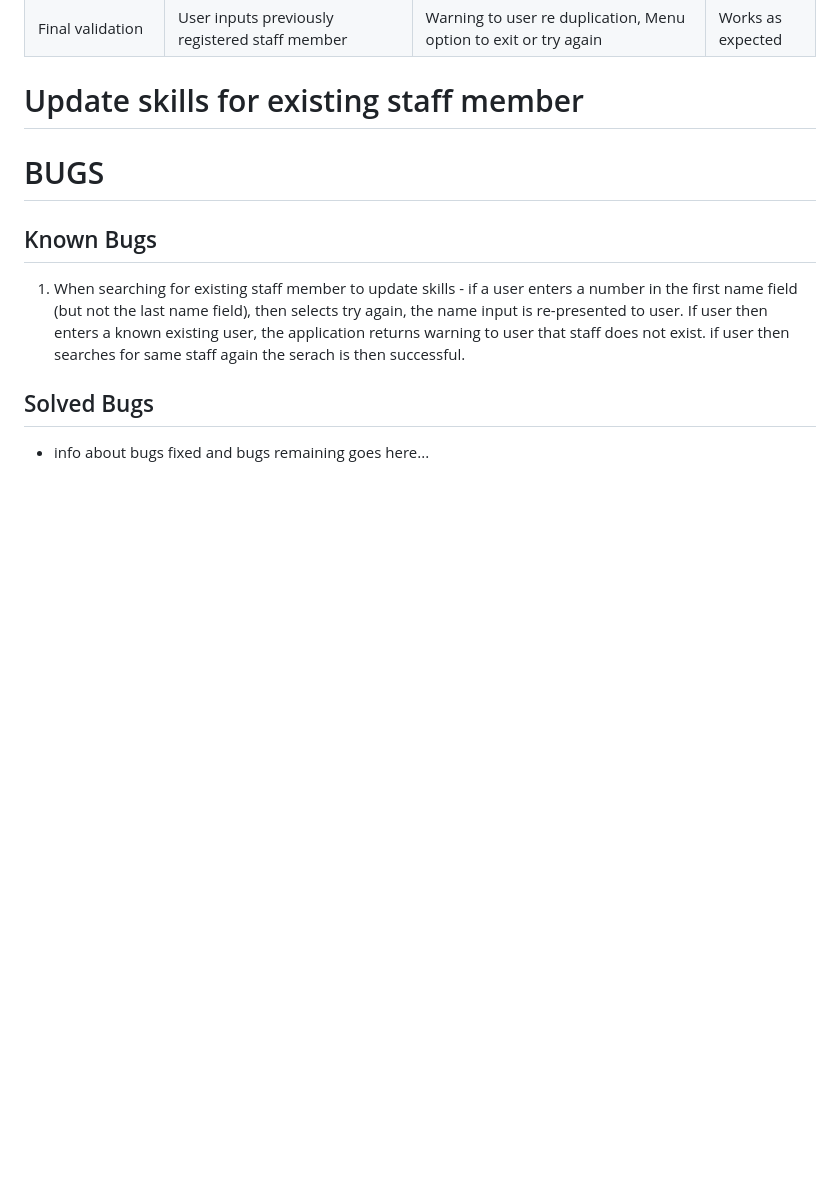
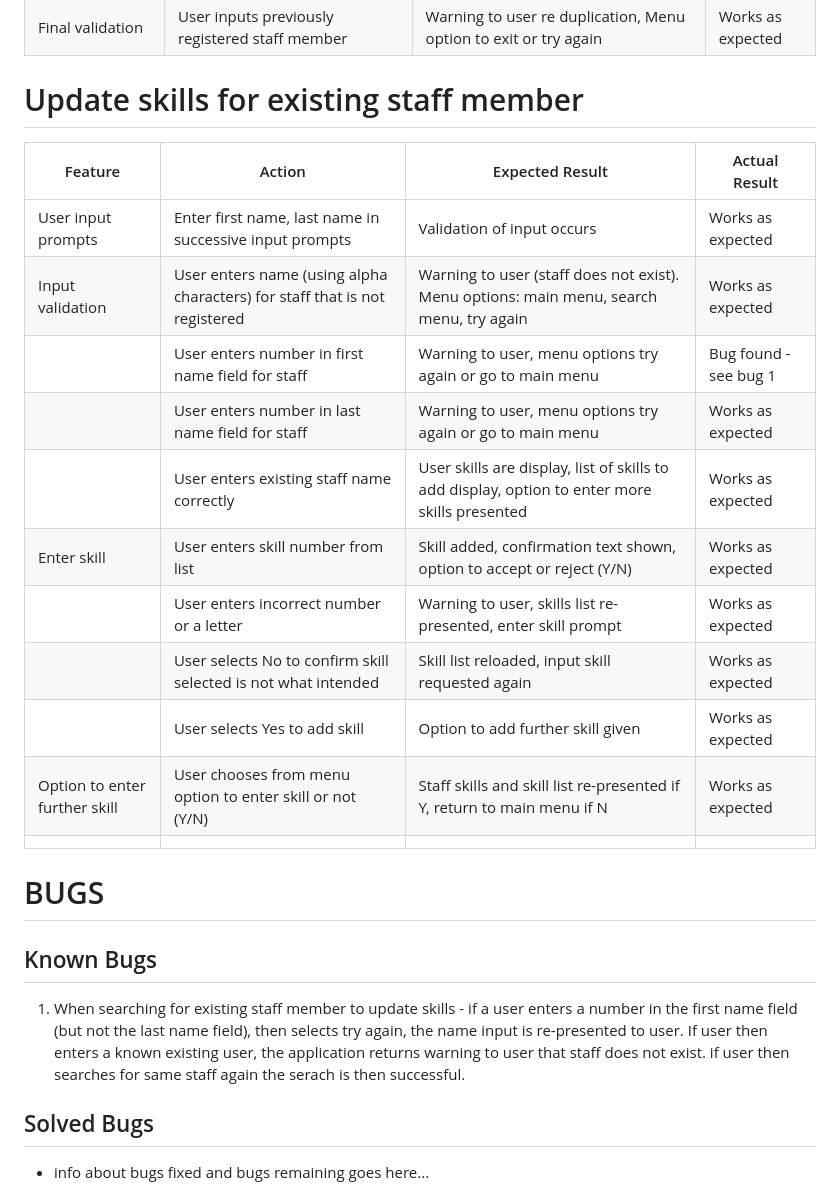
Before and after one commit to sarahliz24/srs-training-tracker, a Markdown page: README.md, the part around the change printed below. Drawn GitHub-style; blank space fills up the shorter version.

Commit message:
Update readme manual testing

```diff
--- a/README.md
+++ b/README.md
@@ -125,7 +125,19 @@ The code was regularly tested using the Code Institute PEP Validator substitute:
 | Final validation  | User inputs previously registered staff member | Warning to user re duplication, Menu option to exit or try again | Works as expected |
 
 # Update skills for existing staff member
-
+| Feature | Action | Expected Result | Actual Result |
+|---|---|---|---|
+| User input prompts | Enter first name, last name in successive input prompts | Validation of input occurs | Works as expected |
+| Input validation | User enters name (using alpha characters) for staff that is not registered | Warning to user (staff does not exist). Menu options: main menu, search menu, try again   | Works as expected |
+|  | User enters number in first name field for staff | Warning to user, menu options try again or go to main menu | Bug found - see bug 1 |
+|  | User enters number in last name field for staff | Warning to user, menu options try again or go to main menu | Works as expected |
+|  | User enters existing staff name correctly | User skills are display, list of skills to add display, option to enter more skills presented | Works as expected |
+| Enter skill | User enters skill number from list | Skill added, confirmation text shown, option to accept or reject (Y/N) | Works as expected |
+|  | User enters incorrect number or a letter | Warning to user, skills list re-presented, enter skill prompt | Works as expected |
+|  | User selects No to confirm skill selected is not what intended | Skill list reloaded, input skill requested again | Works as expected |
+|  | User selects Yes to add skill | Option to add further skill given | Works as expected |
+| Option to enter further skill | User chooses from menu option to enter skill or not (Y/N) | Staff skills and skill list re-presented if Y, return to main menu if N | Works as expected |
+|  |  |  |  |
 
 # BUGS
 
```
Also changed, not shown: other parts of README.md (+2 -2 lines).
